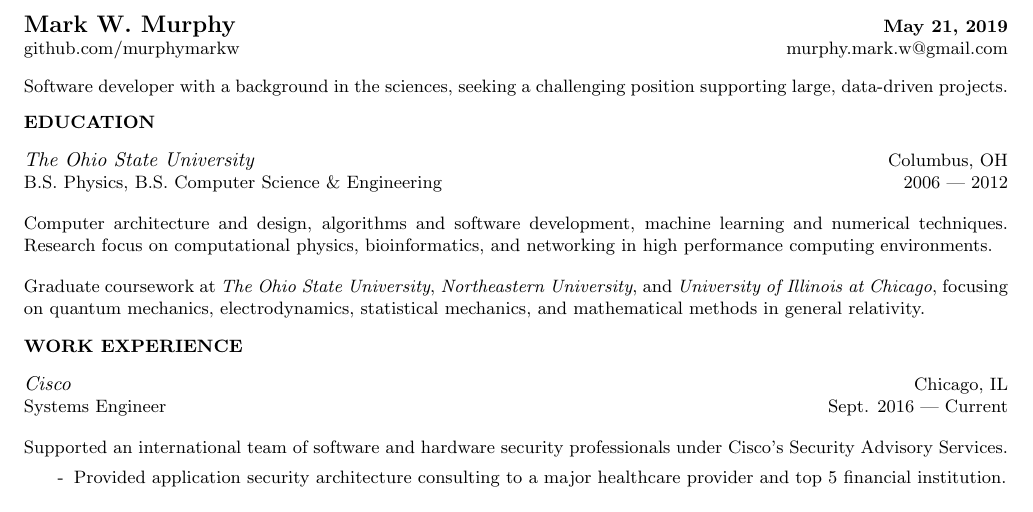
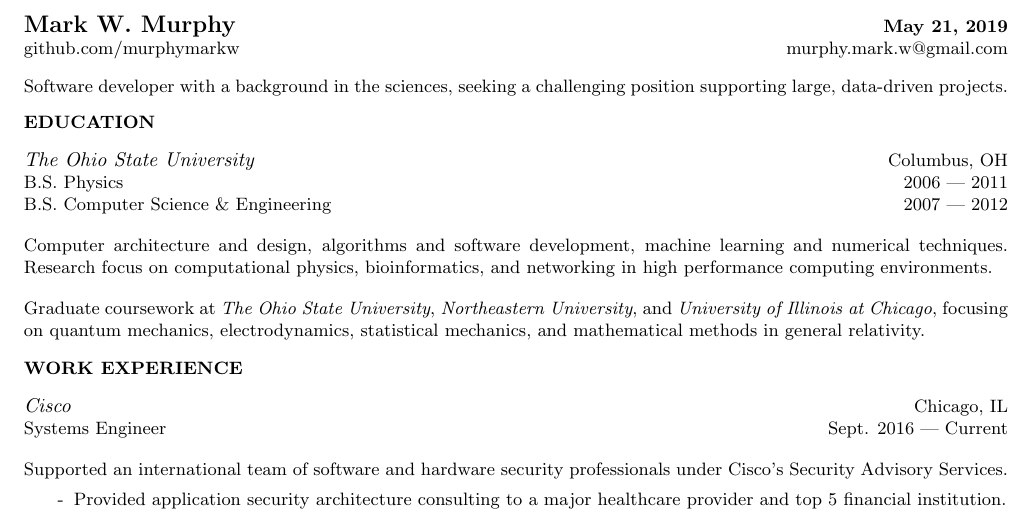
Before and after one commit to MurphyMarkW/resume, a LaTeX CV (resume.tex, which reads sections/education.tex): part of the page, cut so that both start at the same text. Compiled offline with pdfLaTeX.

Commit message:
split degrees to accentuate dual major

```diff
--- a/sections/education.tex
+++ b/sections/education.tex
@@ -6,7 +6,8 @@
 
 \begin{tabularx}{\textwidth}{L R}
     \normalsize\textit{The Ohio State University} & Columbus, OH \\
-    B.S. Physics, B.S. Computer Science \& Engineering & 2006 --- 2012 \\
+    B.S. Physics & 2006 --- 2011 \\
+    B.S. Computer Science \& Engineering & 2007 --- 2012 \\
 \end{tabularx}
 \begin{tabularx}{\textwidth}{X}
     \vspace{1pt}
```
